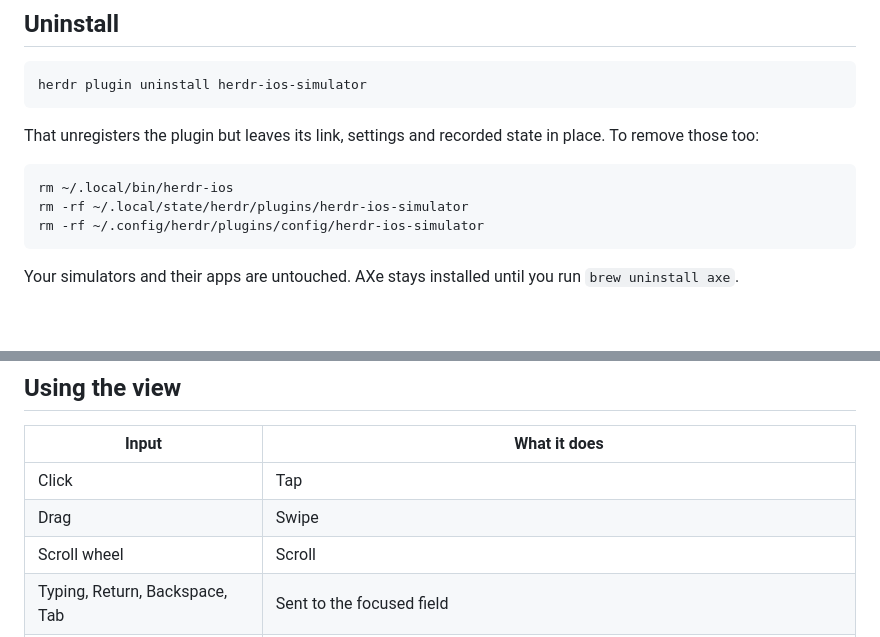
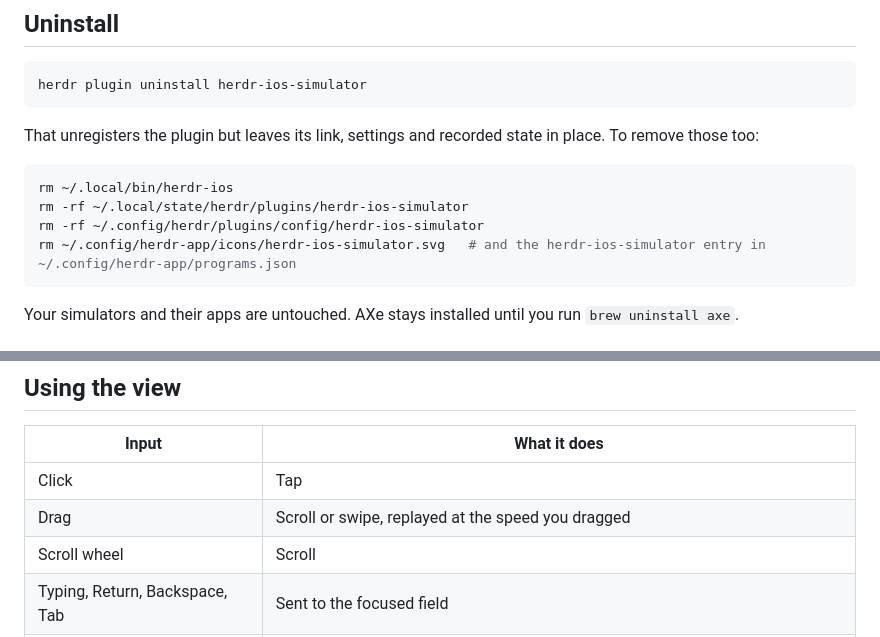
Before and after one commit to MattJColes/herdr-ios-simulator, a Markdown page: README.md, 2 parts joined by grey strips. GitHub-like rendering; blank space fills up the shorter version.

````diff
--- a/README.md
+++ b/README.md
@@ -69,6 +75,7 @@ That unregisters the plugin but leaves its link, settings and recorded state in
 rm ~/.local/bin/herdr-ios
 rm -rf ~/.local/state/herdr/plugins/herdr-ios-simulator
 rm -rf ~/.config/herdr/plugins/config/herdr-ios-simulator
+rm ~/.config/herdr-app/icons/herdr-ios-simulator.svg   # and the herdr-ios-simulator entry in ~/.config/herdr-app/programs.json
 ```
 
 Your simulators and their apps are untouched. AXe stays installed until you run `brew uninstall axe`.
@@ -95,7 +102,7 @@ herdr-ios send screenshot                 # put it in an agent's prompt (default
 | Input | What it does |
 |---|---|
 | Click | Tap |
-| Drag | Swipe |
+| Drag | Scroll or swipe, replayed at the speed you dragged |
 | Scroll wheel | Scroll |
 | Typing, Return, Backspace, Tab | Sent to the focused field |
 | Header buttons | Home, Lock, send screenshot to agent, send errors to agent, close (hover for names) |
````
Also changed, not shown: other parts of README.md (+9 -3 lines), docs/screenshots/herdr-desktop.png (added), 4 other files.
